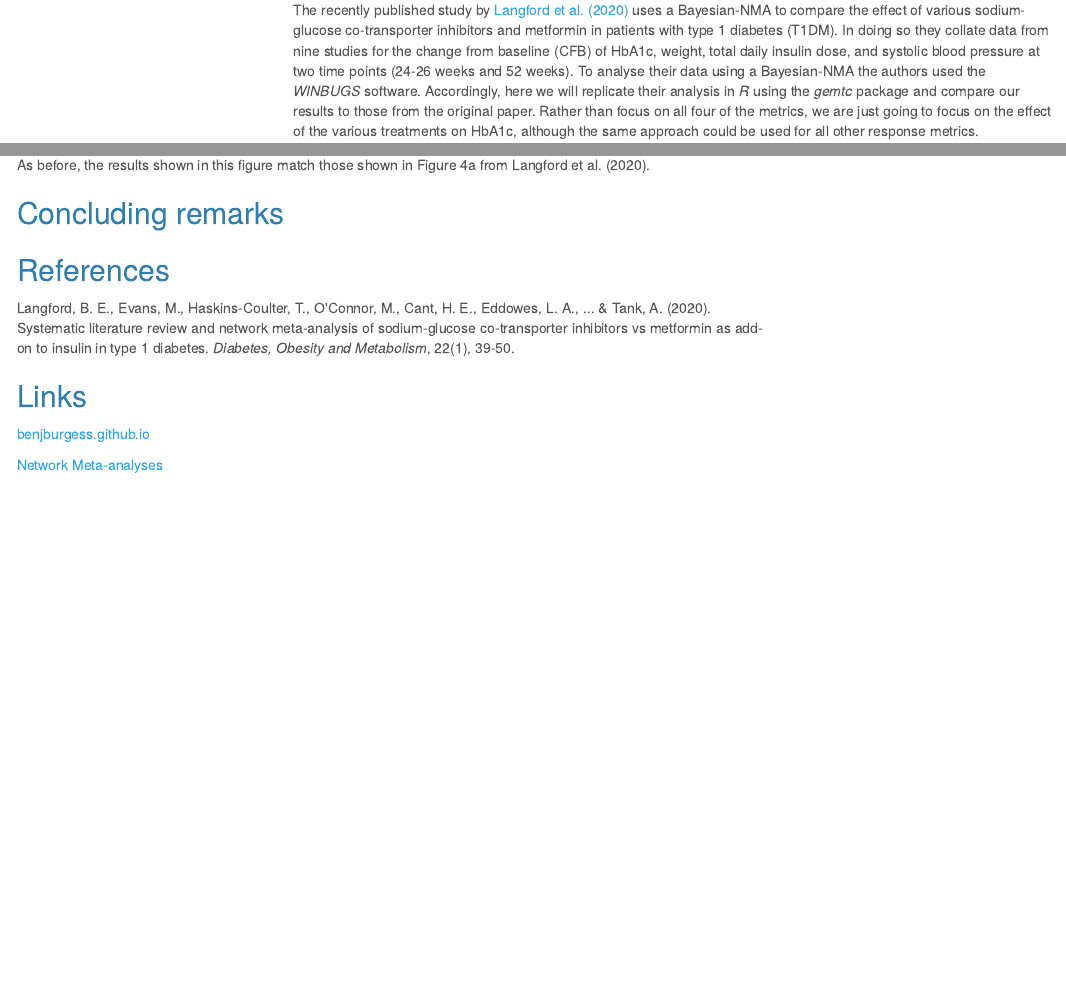
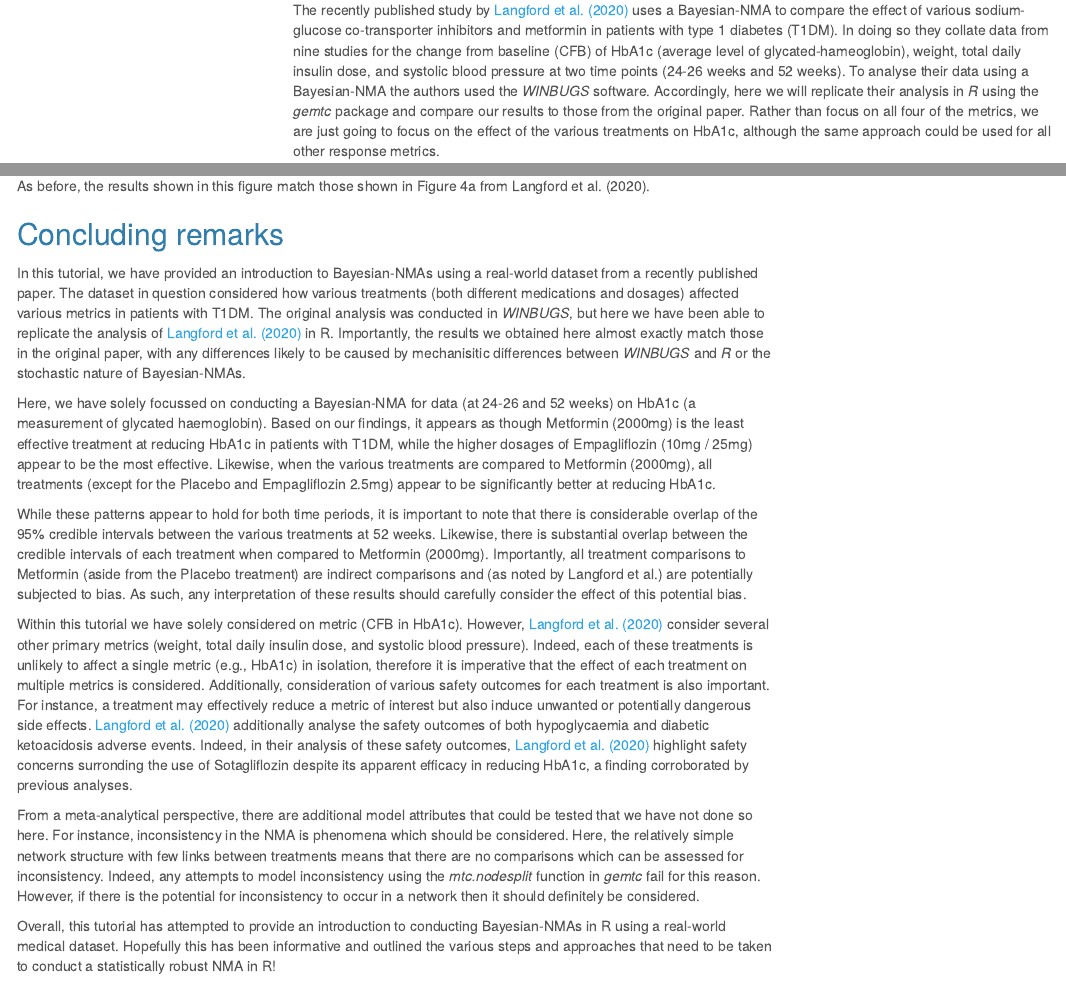
Before and after one commit to benjburgess/i, an R Markdown document (nma_bayesian.Rmd): the page in a window 1100 px wide, from 350 px down, and a second part further down, joined at a grey line. The pictures show the output file nma_bayesian.html that the author committed with the source, opened offline; menus at the side of the page are left out.

Commit message:
Concluding remarks

```diff
--- a/nma_bayesian.Rmd
+++ b/nma_bayesian.Rmd
@@ -17,7 +17,7 @@
 
 Network meta-analyses (NMA) are a powerful statistical tool frequently employed in medical research. As alluded to in the overview of NMAs, there are two different types, namely frequentist or Bayesian NMAs. Here, I'm going to focus on Bayesian NMAs, where I've written a short introductory guide to using the *gemtc* package in *R* to conduct Bayesian-NMAs. Rather than use a well-known or common dataset to showcase this approach I've decided to replicate an previously published analysis.
 
-The recently published study by [Langford et al. (2020)](https://dom-pubs.onlinelibrary.wiley.com/doi/10.1111/dom.13863) uses a Bayesian-NMA to compare the effect of various sodium-glucose co-transporter inhibitors and metformin in patients with type 1 diabetes (T1DM). In doing so they collate data from nine studies for the change from baseline (CFB) of HbA1c, weight, total daily insulin dose, and systolic blood pressure at two time points (24-26 weeks and 52 weeks). To analyse their data using a Bayesian-NMA the authors used the *WINBUGS* software. Accordingly, here we will replicate their analysis in *R* using the *gemtc* package and compare our results to those from the original paper. Rather than focus on all four of the metrics, we are just going to focus on the effect of the various treatments on HbA1c, although the same approach could be used for all other response metrics.
+The recently published study by [Langford et al. (2020)](https://dom-pubs.onlinelibrary.wiley.com/doi/10.1111/dom.13863) uses a Bayesian-NMA to compare the effect of various sodium-glucose co-transporter inhibitors and metformin in patients with type 1 diabetes (T1DM). In doing so they collate data from nine studies for the change from baseline (CFB) of HbA1c (average level of glycated-hameoglobin), weight, total daily insulin dose, and systolic blood pressure at two time points (24-26 weeks and 52 weeks). To analyse their data using a Bayesian-NMA the authors used the *WINBUGS* software. Accordingly, here we will replicate their analysis in *R* using the *gemtc* package and compare our results to those from the original paper. Rather than focus on all four of the metrics, we are just going to focus on the effect of the various treatments on HbA1c, although the same approach could be used for all other response metrics.
 
 In this tutorial I'm solely going to focus on the code used to conduct this analysis as opposed to the biological interpretation of the results. If you're interested in the medical implications of these results I suggest that you read the [original paper](https://dom-pubs.onlinelibrary.wiley.com/doi/10.1111/dom.13863)!
 
@@ -897,14 +897,21 @@
 
 ## Concluding remarks
 
+In this tutorial, we have provided an introduction to Bayesian-NMAs using a real-world dataset from a recently published paper. The dataset in question considered how various treatments (both different medications and dosages) affected various metrics in patients with T1DM. The original analysis was conducted in *WINBUGS*, but here we have been able to replicate the analysis of [Langford et al. (2020)](https://dom-pubs.onlinelibrary.wiley.com/doi/10.1111/dom.13863) in R. Importantly, the results we obtained here almost exactly match those in the original paper, with any differences likely to be caused by mechanisitic differences between *WINBUGS* and *R* or the stochastic nature of Bayesian-NMAs.
 
+Here, we have solely focussed on conducting a Bayesian-NMA for data (at 24-26 and 52 weeks) on HbA1c (a measurement of glycated haemoglobin). Based on our findings, it appears as though Metformin (2000mg) is the least effective treatment at reducing HbA1c in patients with T1DM, while the higher dosages of Empagliflozin (10mg / 25mg) appear to be the most effective. Likewise, when the various treatments are compared to Metformin (2000mg), all treatments (except for the Placebo and Empagliflozin 2.5mg) appear to be significantly better at reducing HbA1c.
 
+While these patterns appear to hold for both time periods, it is important to note that there is considerable overlap of the 95% credible intervals between the various treatments at 52 weeks. Likewise, there is substantial overlap between the credible intervals of each treatment when compared to Metformin (2000mg). Importantly, all treatment comparisons to Metformin (aside from the Placebo treatment) are indirect comparisons and (as noted by Langford et al.) are potentially subjected to bias. As such, any interpretation of these results should carefully consider the effect of this potential bias.
 
+Within this tutorial we have solely considered on metric (CFB in HbA1c). However, [Langford et al. (2020)](https://dom-pubs.onlinelibrary.wiley.com/doi/10.1111/dom.13863) consider several other primary metrics (weight, total daily insulin dose, and systolic blood pressure). Indeed, each of these treatments is unlikely to affect a single metric (e.g., HbA1c) in isolation, therefore it is imperative that the effect of each treatment on multiple metrics is considered. Additionally, consideration of various safety outcomes for each treatment is also important. For instance, a treatment may effectively reduce a metric of interest but also induce unwanted or potentially dangerous side effects. [Langford et al. (2020)](https://dom-pubs.onlinelibrary.wiley.com/doi/10.1111/dom.13863) additionally analyse the safety outcomes of both hypoglycaemia and diabetic ketoacidosis adverse events. Indeed, in their analysis of these safety outcomes, [Langford et al. (2020)](https://dom-pubs.onlinelibrary.wiley.com/doi/10.1111/dom.13863) highlight safety concerns surronding the use of Sotagliflozin despite its apparent efficacy in reducing HbA1c, a finding corroborated by previous analyses.
 
+From a meta-analytical perspective, there are additional model attributes that could be tested that we have not done so here. For instance, inconsistency in the NMA is phenomena which should be considered. Here, the relatively simple network structure with few links between treatments means that there are no comparisons which can be assessed for inconsistency. Indeed, any attempts to model inconsistency using the *mtc.nodesplit* function in *gemtc* fail for this reason. However, if there is the potential for inconsistency to occur in a network then it should definitely be considered.
+
+Overall, this tutorial has attempted to provide an introduction to conducting Bayesian-NMAs in R using a real-world medical dataset. Hopefully this has been informative and outlined the various steps and approaches that need to be taken to conduct a statistically robust NMA in R!
 
 ## References
 
-Langford, B. E., Evans, M., Haskins-Coulter, T., O'Connor, M., Cant, H. E., Eddowes, L. A., ... & Tank, A. (2020). Systematic literature review and network meta-analysis of sodium-glucose co-transporter inhibitors vs metformin as add-on to insulin in type 1 diabetes. *Diabetes, Obesity and Metabolism*, 22(1), 39-50.
+Langford, B. E., Evans, M., Haskins-Coulter, T., O'Connor, M., Cant, H. E., Eddowes, L. A., ... & Tank, A. (2020). Systematic literature review and network meta-analysis of sodium-glucose co-transporter inhibitors vs metformin as add-on to insulin in type 1 diabetes. [*Diabetes, Obesity and Metabolism*](https://dom-pubs.onlinelibrary.wiley.com/doi/10.1111/dom.13863), 22(1), 39-50.
 
 
 ## Links
```
Also changed, not shown: nma_bayesian.html.
